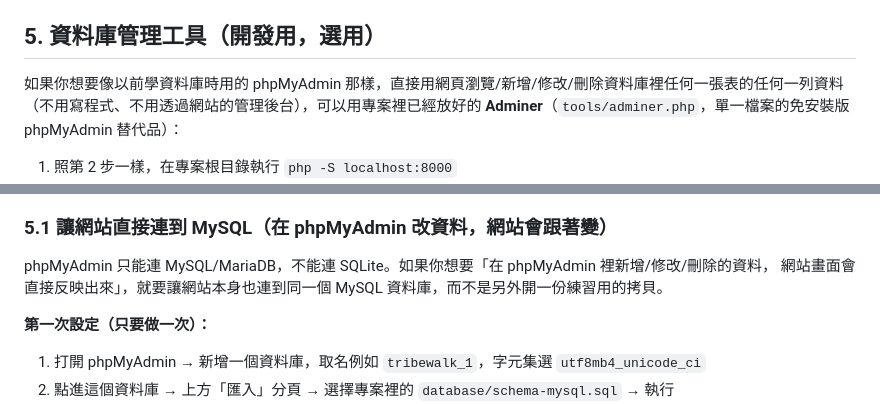
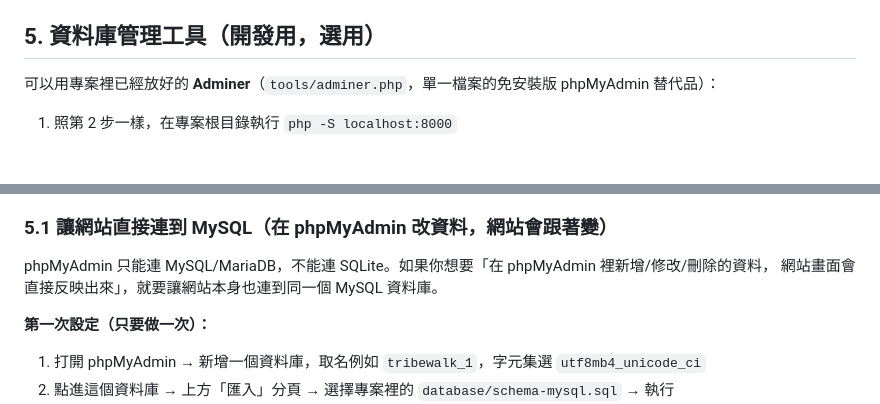
Before and after one commit to UNIbaby-bot/ai-travel-guide, a Markdown page: SETUP.md, 2 parts joined by grey strips. Drawn GitHub-style; blank space fills up the shorter version.

Commit message:
再修改SETUP

```diff
--- a/SETUP.md
+++ b/SETUP.md
@@ -59,8 +59,7 @@ php -S localhost:8000
   並確認 `frontend/` 與 `backend/` 相對位置維持不變即可（`api.js` 用的是相對路徑）。
 
 ## 5. 資料庫管理工具（開發用，選用）
-如果你想要像以前學資料庫時用的 phpMyAdmin 那樣，直接用網頁瀏覽/新增/修改/刪除資料庫裡任何一張表的任何一列資料
-（不用寫程式、不用透過網站的管理後台），可以用專案裡已經放好的 **Adminer**（`tools/adminer.php`，單一檔案的免安裝版
+可以用專案裡已經放好的 **Adminer**（`tools/adminer.php`，單一檔案的免安裝版
 phpMyAdmin 替代品）：
 
 1. 照第 2 步一樣，在專案根目錄執行 `php -S localhost:8000`
@@ -80,7 +79,7 @@ phpMyAdmin 替代品）：
 
 ### 5.1 讓網站直接連到 MySQL（在 phpMyAdmin 改資料，網站會跟著變）
 phpMyAdmin 只能連 MySQL/MariaDB，不能連 SQLite。如果你想要「在 phpMyAdmin 裡新增/修改/刪除的資料，
-網站畫面會直接反映出來」，就要讓網站本身也連到同一個 MySQL 資料庫，而不是另外開一份練習用的拷貝。
+網站畫面會直接反映出來」，就要讓網站本身也連到同一個 MySQL 資料庫。
 
 **第一次設定（只要做一次）：**
 1. 打開 phpMyAdmin → 新增一個資料庫，取名例如 `tribewalk_1`，字元集選 `utf8mb4_unicode_ci`
```
